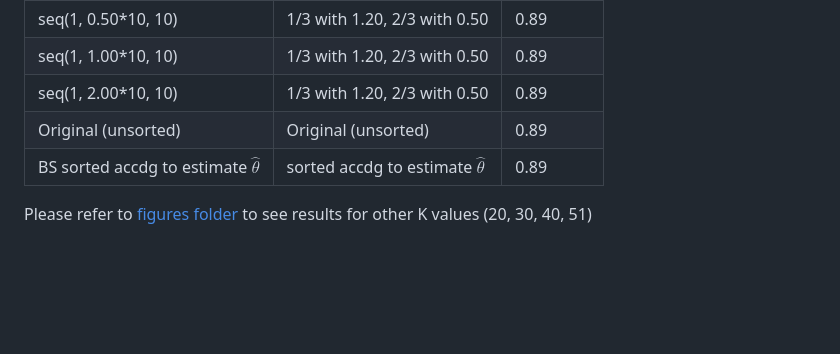
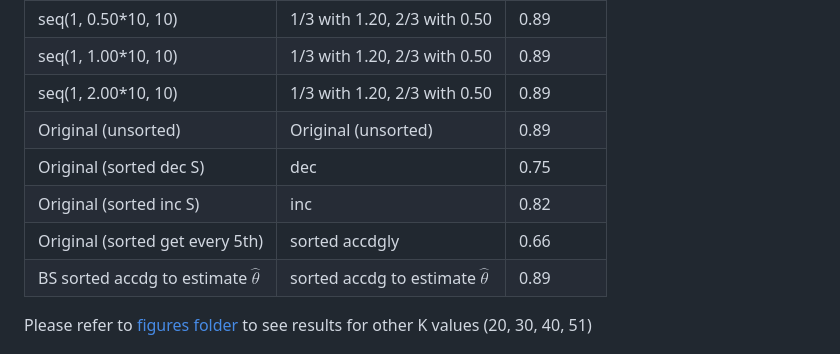
Before and after one commit to ShaineRosewel/ranking-project, a Markdown page: README.md, the part around the change. Drawn GitHub-style; blank space fills up the shorter version.

Commit message:
Update various controlled setting

```diff
--- a/README.md
+++ b/README.md
@@ -37,6 +37,9 @@ Various controlled setting:
 | seq(1, 1.00*10, 10)  | 1/3 with 1.20, 2/3 with 0.50            | 0.89     |
 | seq(1, 2.00*10, 10)  | 1/3 with 1.20, 2/3 with 0.50            | 0.89     |
 | Original (unsorted) | Original (unsorted)                      | 0.89     |
+| Original (sorted dec S) | dec                      | 0.75     |
+| Original (sorted inc S) | inc                    | 0.82     |
+| Original (sorted get every 5th) | sorted accdgly                | 0.66     |
 | BS sorted accdg to estimate $\hat{\theta}$ | sorted accdg to estimate $\hat{\theta}$               | 0.89     |
 
 Please refer to [figures folder](https://github.com/ShaineRosewel/kde-ranking/tree/master/figures) to see results for other K values (20, 30, 40, 51)
```
